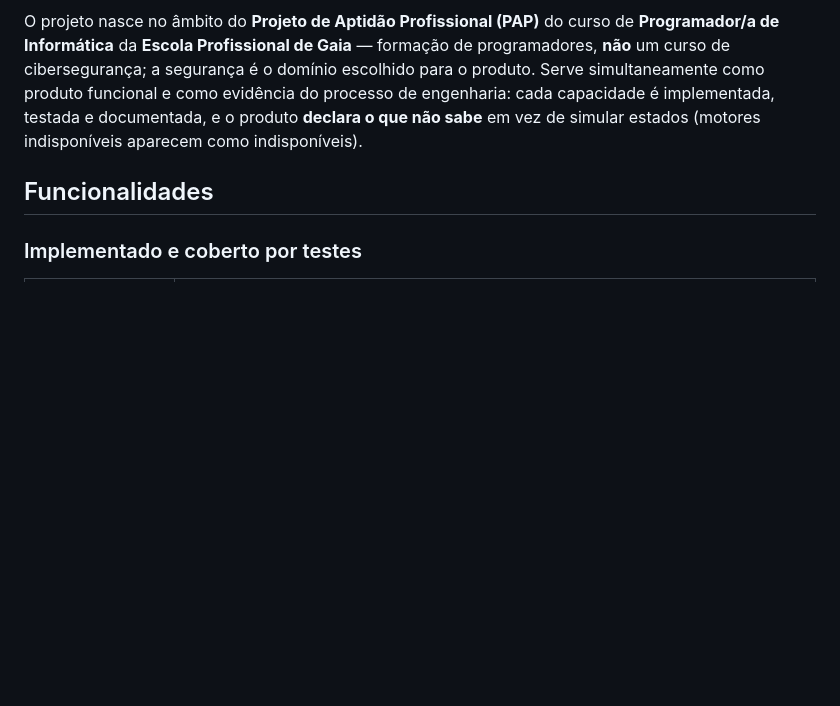
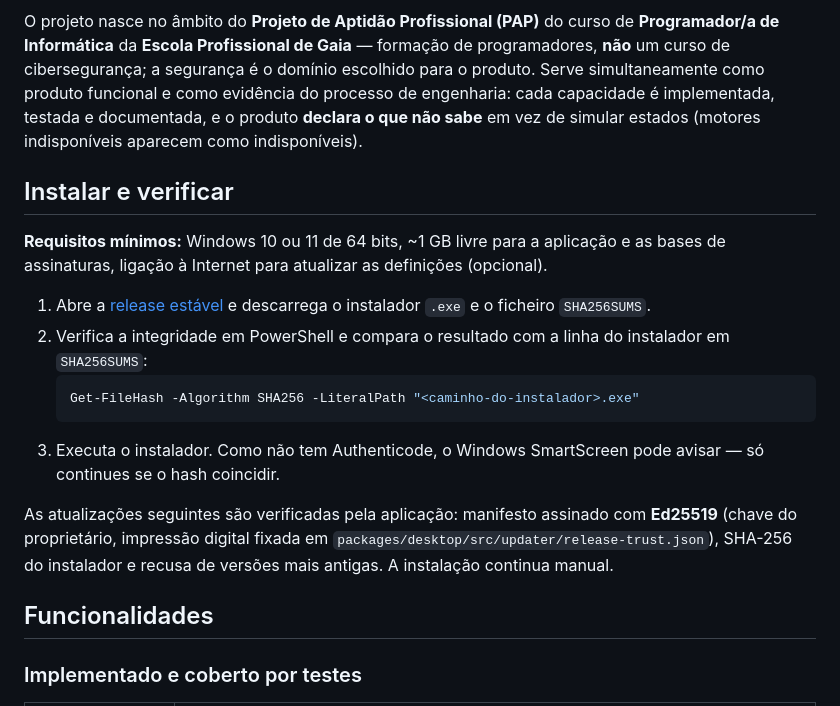
Before and after one commit to MatrixChill/cybersafe-assistant, a Markdown page: README.md, the part around one of its changes. Drawn GitHub-style; blank space fills up the shorter version.

````diff
--- a/README.md
+++ b/README.md
@@ -59,6 +65,19 @@ cada capacidade é implementada, testada e documentada, e o produto
 **declara o que não sabe** em vez de simular estados (motores indisponíveis aparecem como
 indisponíveis).
 
+## Instalar e verificar
+
+**Requisitos mínimos:** Windows 10 ou 11 de 64 bits, ~1 GB livre para a aplicação e as bases de assinaturas, ligação à Internet para atualizar as definições (opcional).
+
+1. Abre a [release estável](https://github.com/MatrixChill/cybersafe-assistant/releases/latest) e descarrega o instalador `.exe` e o ficheiro `SHA256SUMS`.
+2. Verifica a integridade em PowerShell e compara o resultado com a linha do instalador em `SHA256SUMS`:
+   ```powershell
+   Get-FileHash -Algorithm SHA256 -LiteralPath "<caminho-do-instalador>.exe"
+   ```
+3. Executa o instalador. Como não tem Authenticode, o Windows SmartScreen pode avisar — só continues se o hash coincidir.
+
+As atualizações seguintes são verificadas pela aplicação: manifesto assinado com **Ed25519** (chave do proprietário, impressão digital fixada em `packages/desktop/src/updater/release-trust.json`), SHA-256 do instalador e recusa de versões mais antigas. A instalação continua manual.
+
 ## Funcionalidades
 
 ### Implementado e coberto por testes
````
Also changed, not shown: other parts of README.md (+47 -28 lines), docs/PAP-DEFESA-V022.md (added, +91 -0 lines), docs/images/v020-dashboard.png (added), docs/images/v020-gestor-tarefas.png (added), docs/images/v020-matrix.png (added).
